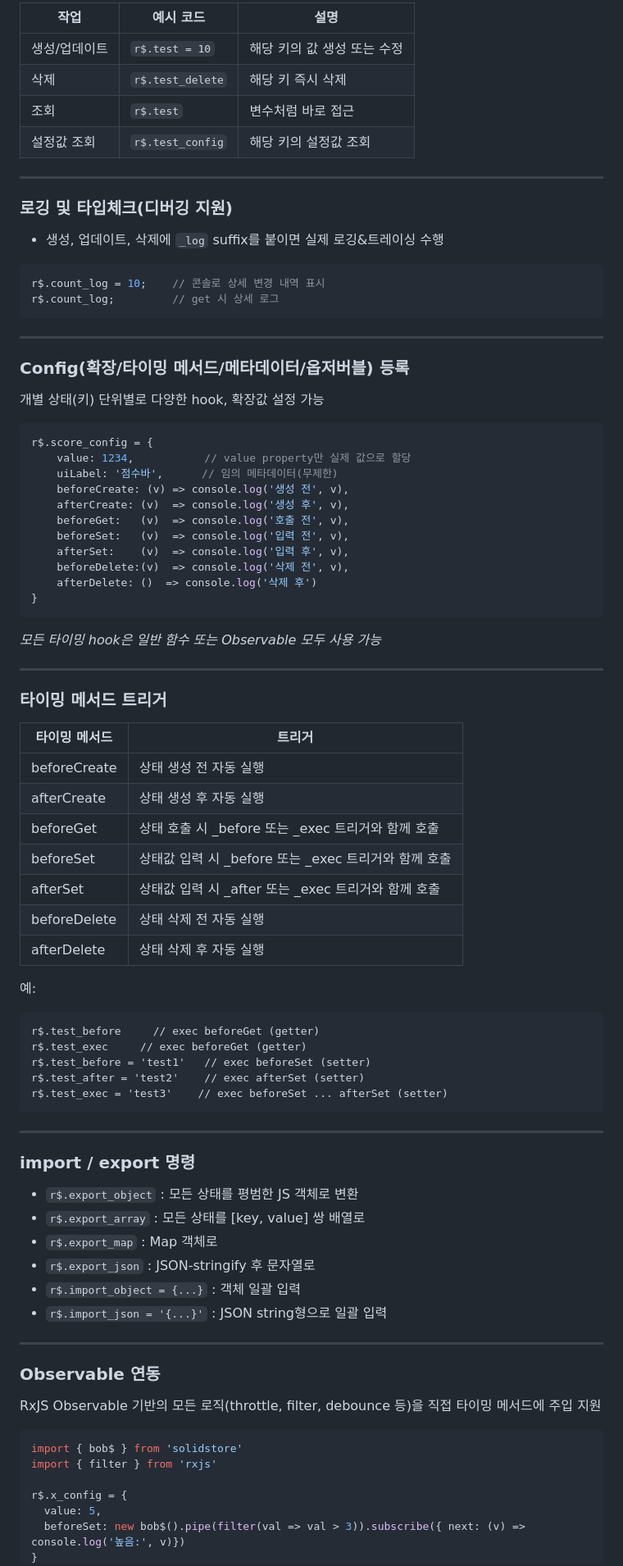
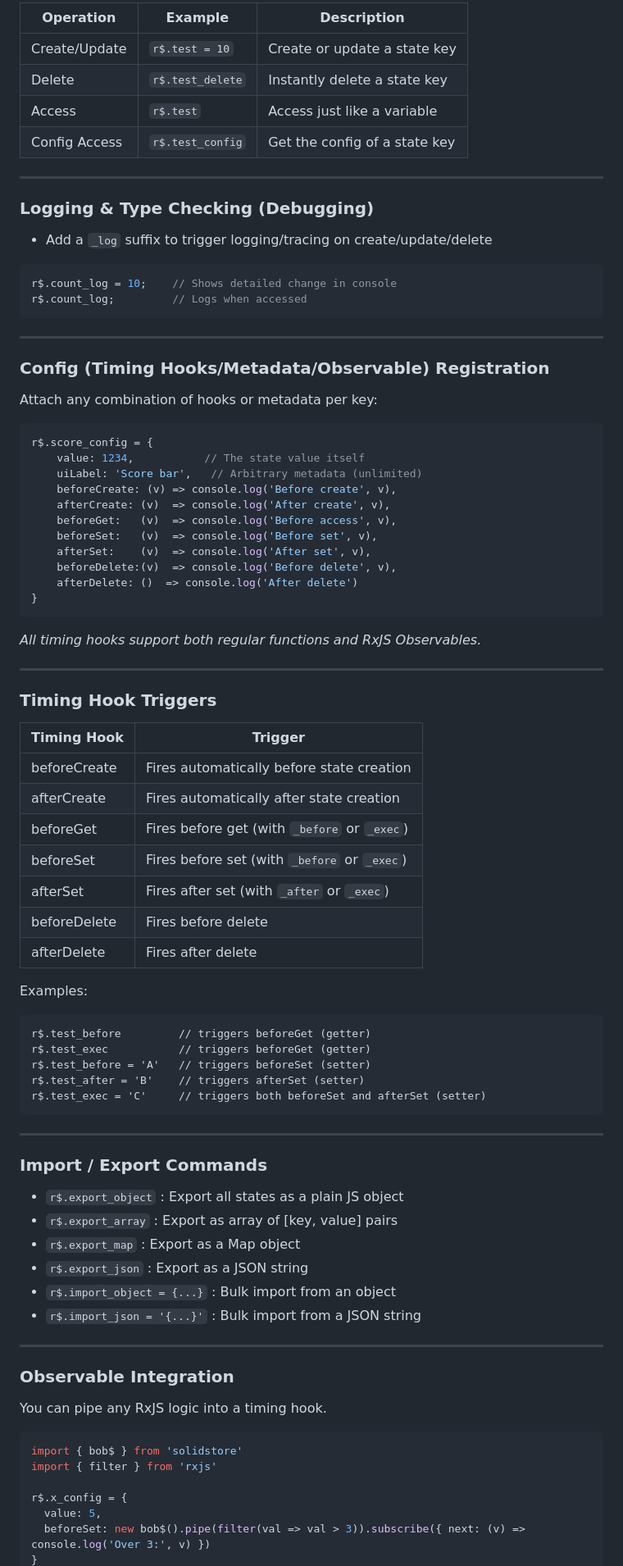
Before and after one commit to seconnd/solidstore, a Markdown page: src/basket/README.md, the part around one of its changes. Shown at 82% size. GitHub-like rendering.

Commit message:
250420_readme-3

````diff
--- a/src/basket/README.md
+++ b/src/basket/README.md
@@ -95,81 +92,83 @@ const r$ = b$.getNewRegister();   // 독립 인스턴스
 
-| 작업                  | 예시 코드                             | 설명                                                      |
-|-----------------------|--------------------------------------|-----------------------------------------------------------|
-| 생성/업데이트         | `r$.test = 10`                       | 해당 키의 값 생성 또는 수정                                |
-| 삭제                  | `r$.test_delete`                     | 해당 키 즉시 삭제                                         |
-| 조회                  | `r$.test`                            | 변수처럼 바로 접근                                        |
-| 설정값 조회            | `r$.test_config`                     | 해당 키의 설정값 조회                                         |
+| Operation            | Example                              | Description                                   |
+|----------------------|--------------------------------------|-----------------------------------------------|
+| Create/Update        | `r$.test = 10`                       | Create or update a state key                  |
+| Delete               | `r$.test_delete`                     | Instantly delete a state key                  |
+| Access               | `r$.test`                            | Access just like a variable                   |
+| Config Access        | `r$.test_config`                     | Get the config of a state key                 |
 
 ---
 
-### **로깅 및 타입체크(디버깅 지원)**
-- 생성, 업데이트, 삭제에 `_log` suffix를 붙이면 실제 로깅&트레이싱 수행
+### **Logging & Type Checking (Debugging)**
+
+- Add a `_log` suffix to trigger logging/tracing on create/update/delete
 
 ```js
-r$.count_log = 10;    // 콘솔로 상세 변경 내역 표시
-r$.count_log;         // get 시 상세 로그
+r$.count_log = 10;    // Shows detailed change in console
+r$.count_log;         // Logs when accessed
 ```
 
 ---
 
-### **Config(확장/타이밍 메서드/메타데이터/옵저버블) 등록**
-개별 상태(키) 단위별로 다양한 hook, 확장값 설정 가능
+### **Config (Timing Hooks/Metadata/Observable) Registration**
+
+Attach any combination of hooks or metadata per key:
 
 ```ts
 r$.score_config = {
-    value: 1234,           // value property만 실제 값으로 할당
-    uiLabel: '점수바',      // 임의 메타데이터(무제한)
-    beforeCreate: (v) => console.log('생성 전', v),
-    afterCreate: (v)  => console.log('생성 후', v),
-    beforeGet:   (v)  => console.log('호출 전', v),
-    beforeSet:   (v)  => console.log('입력 전', v),
-    afterSet:    (v)  => console.log('입력 후', v),
-    beforeDelete:(v)  => console.log('삭제 전', v),
-    afterDelete: ()  => console.log('삭제 후')
+    value: 1234,           // The state value itself
+    uiLabel: 'Score bar',   // Arbitrary metadata (unlimited)
+    beforeCreate: (v) => console.log('Before create', v),
+    afterCreate: (v)  => console.log('After create', v),
+    beforeGet:   (v)  => console.log('Before access', v),
+    beforeSet:   (v)  => console.log('Before set', v),
+    afterSet:    (v)  => console.log('After set', v),
+    beforeDelete:(v)  => console.log('Before delete', v),
+    afterDelete: ()  => console.log('After delete')
 }
 ```
 
-*모든 타이밍 hook은 일반 함수 또는 Observable 모두 사용 가능*
+*All timing hooks support both regular functions and RxJS Observables.*
 
 ---
 
-### **타이밍 메서드 트리거**
+### **Timing Hook Triggers**
 
-| 타이밍 메서드   | 트리거                              |
-|----------------|-------------------------------------------|
-| beforeCreate   | 상태 생성 전 자동 실행                              |
-| afterCreate    | 상태 생성 후 자동 실행                              |
-| beforeGet      | 상태 호출 시 _before 또는 _exec 트리거와 함께 호출   |
-| beforeSet      | 상태값 입력 시 _before 또는 _exec 트리거와 함께 호출 |
-| afterSet       | 상태값 입력 시 _after 또는 _exec 트리거와 함께 호출  |
-| beforeDelete   | 상태 삭제 전 자동 실행                              |
-| afterDelete    | 상태 삭제 후 자동 실행                              |
+| Timing Hook   | Trigger                                      |
+|---------------|----------------------------------------------|
+| beforeCreate  | Fires automatically before state creation    |
+| afterCreate   | Fires automatically after state creation     |
+| beforeGet     | Fires before get (with `_before` or `_exec`) |
+| beforeSet     | Fires before set (with `_before` or `_exec`) |
+| afterSet      | Fires after set (with `_after` or `_exec`)   |
+| beforeDelete  | Fires before delete                          |
+| afterDelete   | Fires after delete                           |
 
-예:
+Examples:
 ```
-r$.test_before     // exec beforeGet (getter)
-r$.test_exec     // exec beforeGet (getter)
-r$.test_before = 'test1'   // exec beforeSet (setter)
-r$.test_after = 'test2'    // exec afterSet (setter)
-r$.test_exec = 'test3'    // exec beforeSet ... afterSet (setter)
+r$.test_before         // triggers beforeGet (getter)
+r$.test_exec           // triggers beforeGet (getter)
+r$.test_before = 'A'   // triggers beforeSet (setter)
+r$.test_after = 'B'    // triggers afterSet (setter)
+r$.test_exec = 'C'     // triggers both beforeSet and afterSet (setter)
 ```
 
 ---
 
-### **import / export 명령**
+### **Import / Export Commands**
 
-- `r$.export_object` : 모든 상태를 평범한 JS 객체로 변환
-- `r$.export_array`  : 모든 상태를 [key, value] 쌍 배열로
-- `r$.export_map`    : Map 객체로
-- `r$.export_json`   : JSON-stringify 후 문자열로
-- `r$.import_object = {...}` : 객체 일괄 입력
-- `r$.import_json = '{...}'` : JSON string형으로 일괄 입력
+- `r$.export_object` : Export all states as a plain JS object
+- `r$.export_array`  : Export as array of [key, value] pairs
+- `r$.export_map`    : Export as a Map object
+- `r$.export_json`   : Export as a JSON string
+- `r$.import_object = {...}` : Bulk import from an object
+- `r$.import_json = '{...}'` : Bulk import from a JSON string
 
 ---
 
-### **Observable 연동**
+### **Observable Integration**
 
-RxJS Observable 기반의 모든 로직(throttle, filter, debounce 등)을 직접 타이밍 메서드에 주입 지원
+You can pipe any RxJS logic into a timing hook.
 
 ```ts
 import { bob$ } from 'solidstore'
@@ -177,5 +176,5 @@ import { filter } from 'rxjs'
 
 r$.x_config = {
   value: 5,
-  beforeSet: new bob$().pipe(filter(val => val > 3)).subscribe({ next: (v) => console.log('높음:', v)})
+  beforeSet: new bob$().pipe(filter(val => val > 3)).subscribe({ next: (v) => console.log('Over 3:', v) })
 }
````
Also changed, not shown: other parts of src/basket/README.md (+53 -54 lines).
